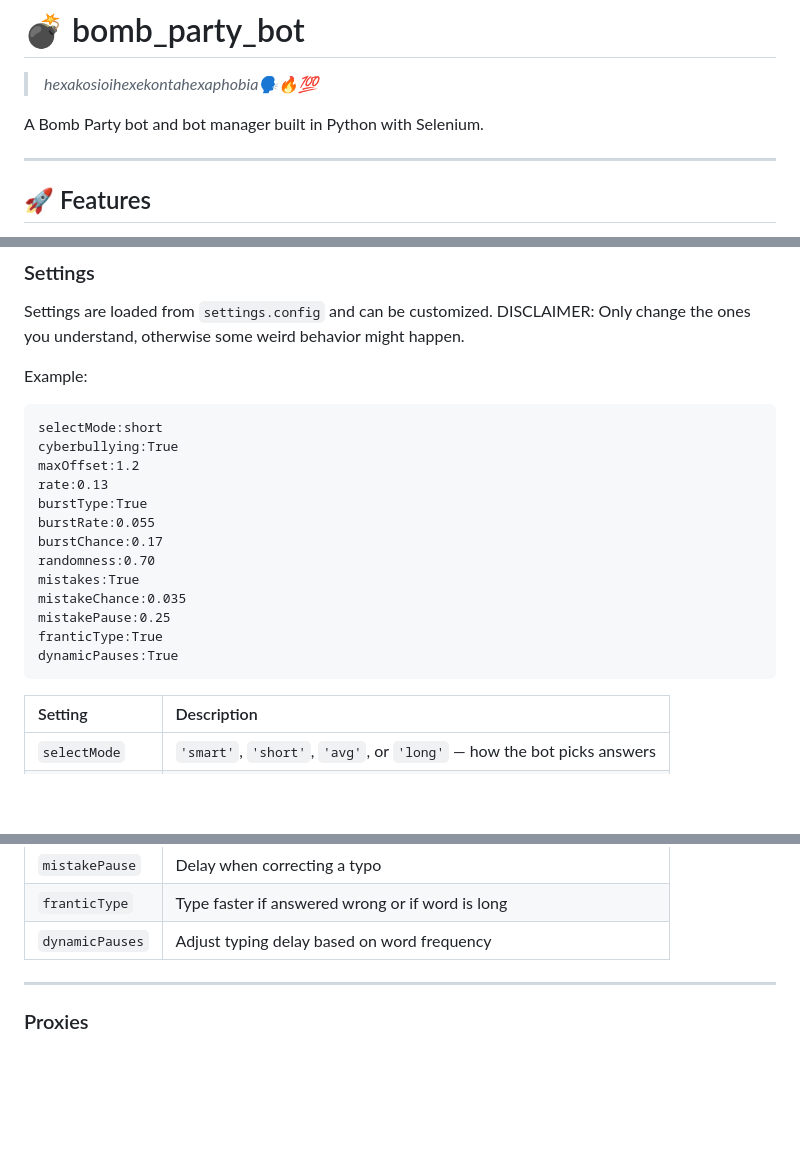
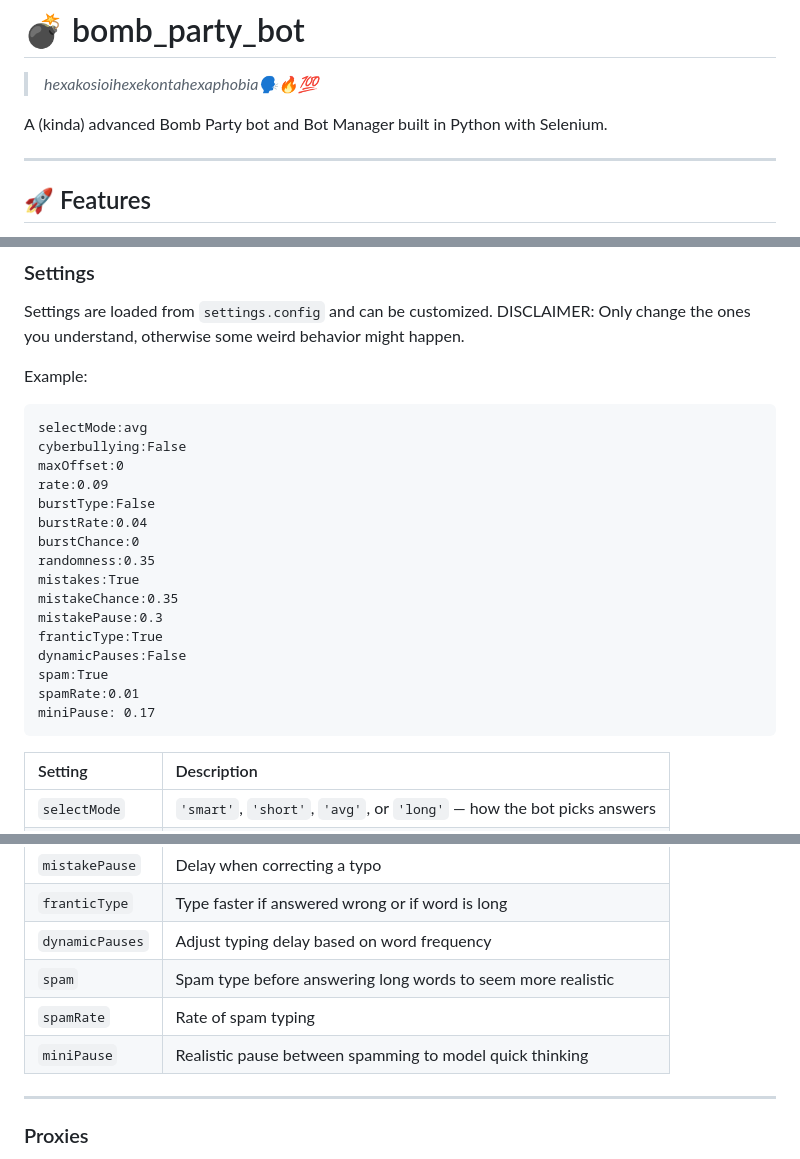
Before and after one commit to funnymonke0/bomb_party_bot, a Markdown page: README.md, 3 parts joined by grey strips. GitHub-like rendering; blank space fills up the shorter version.

````diff
--- a/README.md
+++ b/README.md
@@ -1,7 +1,7 @@
 # 💣 bomb_party_bot
 > *hexakosioihexekontahexaphobia🗣️🔥💯*
 
-A Bomb Party bot and bot manager built in Python with Selenium.
+A (kinda) advanced Bomb Party bot and Bot Manager built in Python with Selenium.
 
 ---
 
@@ -51,19 +51,22 @@ DISCLAIMER: Only change the ones you understand, otherwise some weird behavior m
 Example:
 
 ```
-selectMode:short
-cyberbullying:True
-maxOffset:1.2
-rate:0.13
-burstType:True
-burstRate:0.055
-burstChance:0.17
-randomness:0.70
+selectMode:avg
+cyberbullying:False
+maxOffset:0
+rate:0.09
+burstType:False
+burstRate:0.04
+burstChance:0
+randomness:0.35
 mistakes:True
-mistakeChance:0.035
-mistakePause:0.25
+mistakeChance:0.35
+mistakePause:0.3
 franticType:True
-dynamicPauses:True
+dynamicPauses:False
+spam:True
+spamRate:0.01
+miniPause: 0.17
 ```
 
 | Setting | Description |
@@ -81,6 +84,9 @@ dynamicPauses:True
 | `mistakePause` | Delay when correcting a typo |
 | `franticType` | Type faster if answered wrong or if word is long |
 | `dynamicPauses` | Adjust typing delay based on word frequency |
+| `spam` | Spam type before answering long words to seem more realistic |
+| `spamRate` | Rate of spam typing |
+| `miniPause` | Realistic pause between spamming to model quick thinking |
 
 ---
 
````
